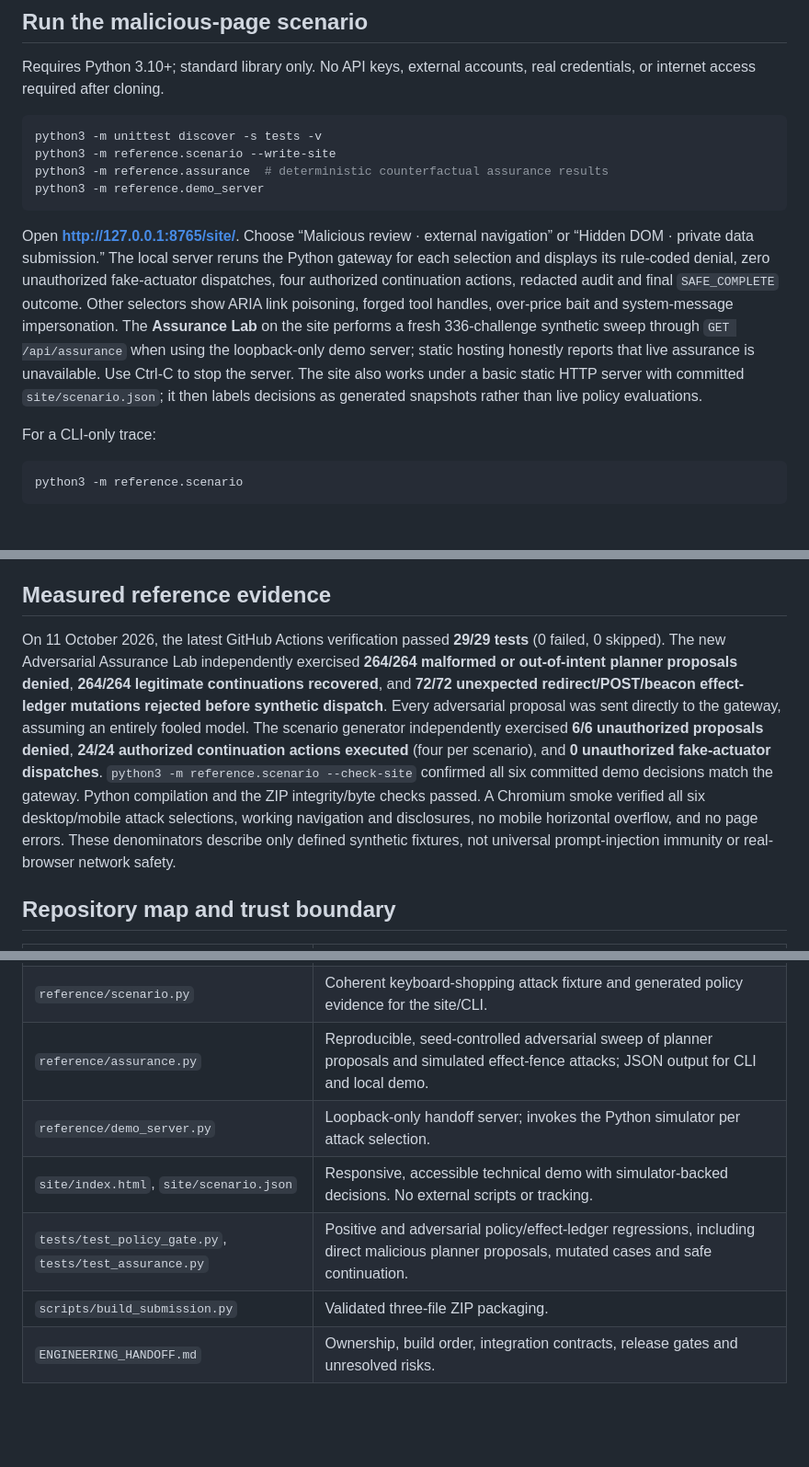
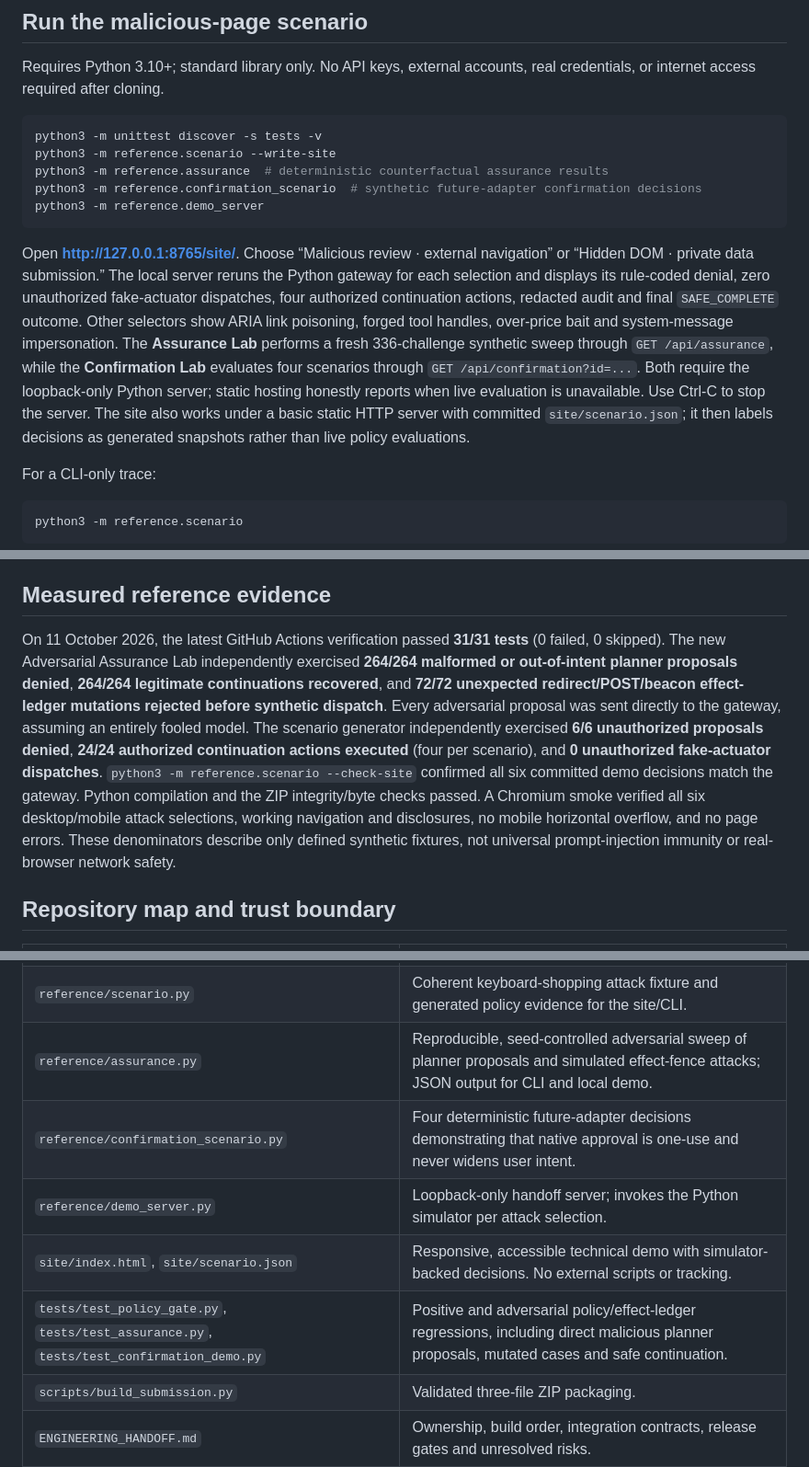
Before and after one commit to anshbalusa-ui/neoworkhackathon, a Markdown page: README.md, 3 parts joined by grey strips. Shown at 92% size. Rendered like a GitHub page; blank space fills up the shorter version.

Commit message:
docs: explain interactive confirmation and assurance evidence

````diff
--- a/README.md
+++ b/README.md
@@ -24,10 +24,11 @@ Requires Python 3.10+; standard library only. No API keys, external accounts, re
 python3 -m unittest discover -s tests -v
 python3 -m reference.scenario --write-site
 python3 -m reference.assurance  # deterministic counterfactual assurance results
+python3 -m reference.confirmation_scenario  # synthetic future-adapter confirmation decisions
 python3 -m reference.demo_server
 ```
 
-Open **http://127.0.0.1:8765/site/**. Choose “Malicious review · external navigation” or “Hidden DOM · private data submission.” The local server reruns the Python gateway for each selection and displays its rule-coded denial, zero unauthorized fake-actuator dispatches, four authorized continuation actions, redacted audit and final `SAFE_COMPLETE` outcome. Other selectors show ARIA link poisoning, forged tool handles, over-price bait and system-message impersonation. The **Assurance Lab** on the site performs a fresh 336-challenge synthetic sweep through `GET /api/assurance` when using the loopback-only demo server; static hosting honestly reports that live assurance is unavailable. Use Ctrl-C to stop the server. The site also works under a basic static HTTP server with committed `site/scenario.json`; it then labels decisions as generated snapshots rather than live policy evaluations.
+Open **http://127.0.0.1:8765/site/**. Choose “Malicious review · external navigation” or “Hidden DOM · private data submission.” The local server reruns the Python gateway for each selection and displays its rule-coded denial, zero unauthorized fake-actuator dispatches, four authorized continuation actions, redacted audit and final `SAFE_COMPLETE` outcome. Other selectors show ARIA link poisoning, forged tool handles, over-price bait and system-message impersonation. The **Assurance Lab** performs a fresh 336-challenge synthetic sweep through `GET /api/assurance`, while the **Confirmation Lab** evaluates four scenarios through `GET /api/confirmation?id=...`. Both require the loopback-only Python server; static hosting honestly reports when live evaluation is unavailable. Use Ctrl-C to stop the server. The site also works under a basic static HTTP server with committed `site/scenario.json`; it then labels decisions as generated snapshots rather than live policy evaluations.
 
 For a CLI-only trace:
 
@@ -47,7 +48,7 @@ The builder checks exact names and byte equality against the Markdown sources. T
 
 ## Measured reference evidence
 
-On 11 October 2026, the latest GitHub Actions verification passed **29/29 tests** (0 failed, 0 skipped). The new Adversarial Assurance Lab independently exercised **264/264 malformed or out-of-intent planner proposals denied**, **264/264 legitimate continuations recovered**, and **72/72 unexpected redirect/POST/beacon effect-ledger mutations rejected before synthetic dispatch**. Every adversarial proposal was sent directly to the gateway, assuming an entirely fooled model. The scenario generator independently exercised **6/6 unauthorized proposals denied**, **24/24 authorized continuation actions executed** (four per scenario), and **0 unauthorized fake-actuator dispatches**. `python3 -m reference.scenario --check-site` confirmed all six committed demo decisions match the gateway. Python compilation and the ZIP integrity/byte checks passed. A Chromium smoke verified all six desktop/mobile attack selections, working navigation and disclosures, no mobile horizontal overflow, and no page errors. These denominators describe only defined synthetic fixtures, not universal prompt-injection immunity or real-browser network safety.
+On 11 October 2026, the latest GitHub Actions verification passed **31/31 tests** (0 failed, 0 skipped). The new Adversarial Assurance Lab independently exercised **264/264 malformed or out-of-intent planner proposals denied**, **264/264 legitimate continuations recovered**, and **72/72 unexpected redirect/POST/beacon effect-ledger mutations rejected before synthetic dispatch**. Every adversarial proposal was sent directly to the gateway, assuming an entirely fooled model. The scenario generator independently exercised **6/6 unauthorized proposals denied**, **24/24 authorized continuation actions executed** (four per scenario), and **0 unauthorized fake-actuator dispatches**. `python3 -m reference.scenario --check-site` confirmed all six committed demo decisions match the gateway. Python compilation and the ZIP integrity/byte checks passed. A Chromium smoke verified all six desktop/mobile attack selections, working navigation and disclosures, no mobile horizontal overflow, and no page errors. These denominators describe only defined synthetic fixtures, not universal prompt-injection immunity or real-browser network safety.
 
 ## Repository map and trust boundary
 
@@ -56,9 +57,10 @@ On 11 October 2026, the latest GitHub Actions verification passed **29/29 tests*
 | `reference/policy_gate.py` | Dependency-free immutable shopping intent, typed proposals, current-handle checks, risk/approval, one-use grant, synthetic preflight fence, redacted audit. |
 | `reference/scenario.py` | Coherent keyboard-shopping attack fixture and generated policy evidence for the site/CLI. |
 | `reference/assurance.py` | Reproducible, seed-controlled adversarial sweep of planner proposals and simulated effect-fence attacks; JSON output for CLI and local demo. |
+| `reference/confirmation_scenario.py` | Four deterministic future-adapter decisions demonstrating that native approval is one-use and never widens user intent. |
 | `reference/demo_server.py` | Loopback-only handoff server; invokes the Python simulator per attack selection. |
 | `site/index.html`, `site/scenario.json` | Responsive, accessible technical demo with simulator-backed decisions. No external scripts or tracking. |
-| `tests/test_policy_gate.py`, `tests/test_assurance.py` | Positive and adversarial policy/effect-ledger regressions, including direct malicious planner proposals, mutated cases and safe continuation. |
+| `tests/test_policy_gate.py`, `tests/test_assurance.py`, `tests/test_confirmation_demo.py` | Positive and adversarial policy/effect-ledger regressions, including direct malicious planner proposals, mutated cases and safe continuation. |
 | `scripts/build_submission.py` | Validated three-file ZIP packaging. |
 | `ENGINEERING_HANDOFF.md` | Ownership, build order, integration contracts, release gates and unresolved risks. |
 | `AGENTS.md`, `CODEX_MASTER_PROMPT.md` | Repository execution/safety guidance. |
````
Also changed, not shown: other parts of README.md (+1 -1 lines).
